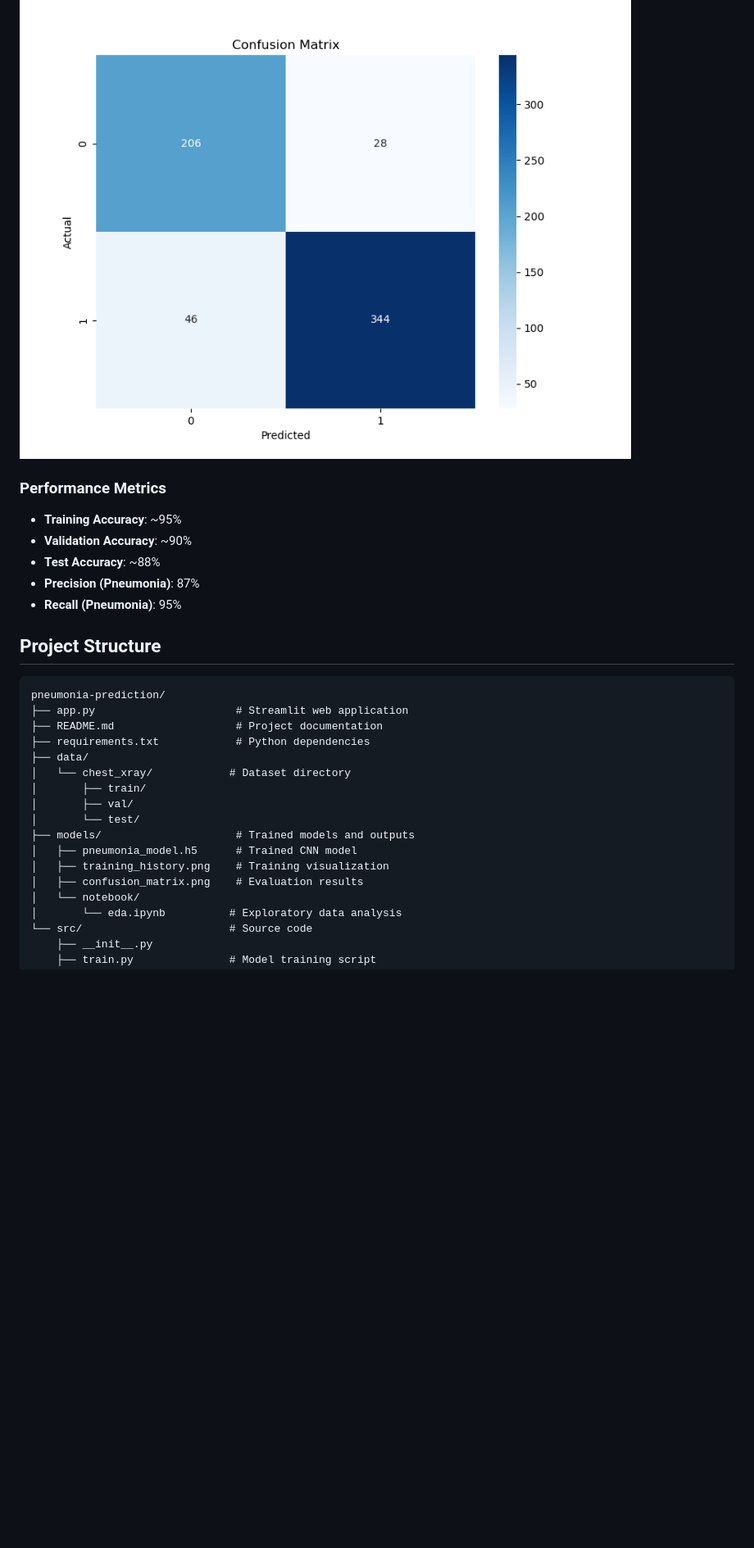
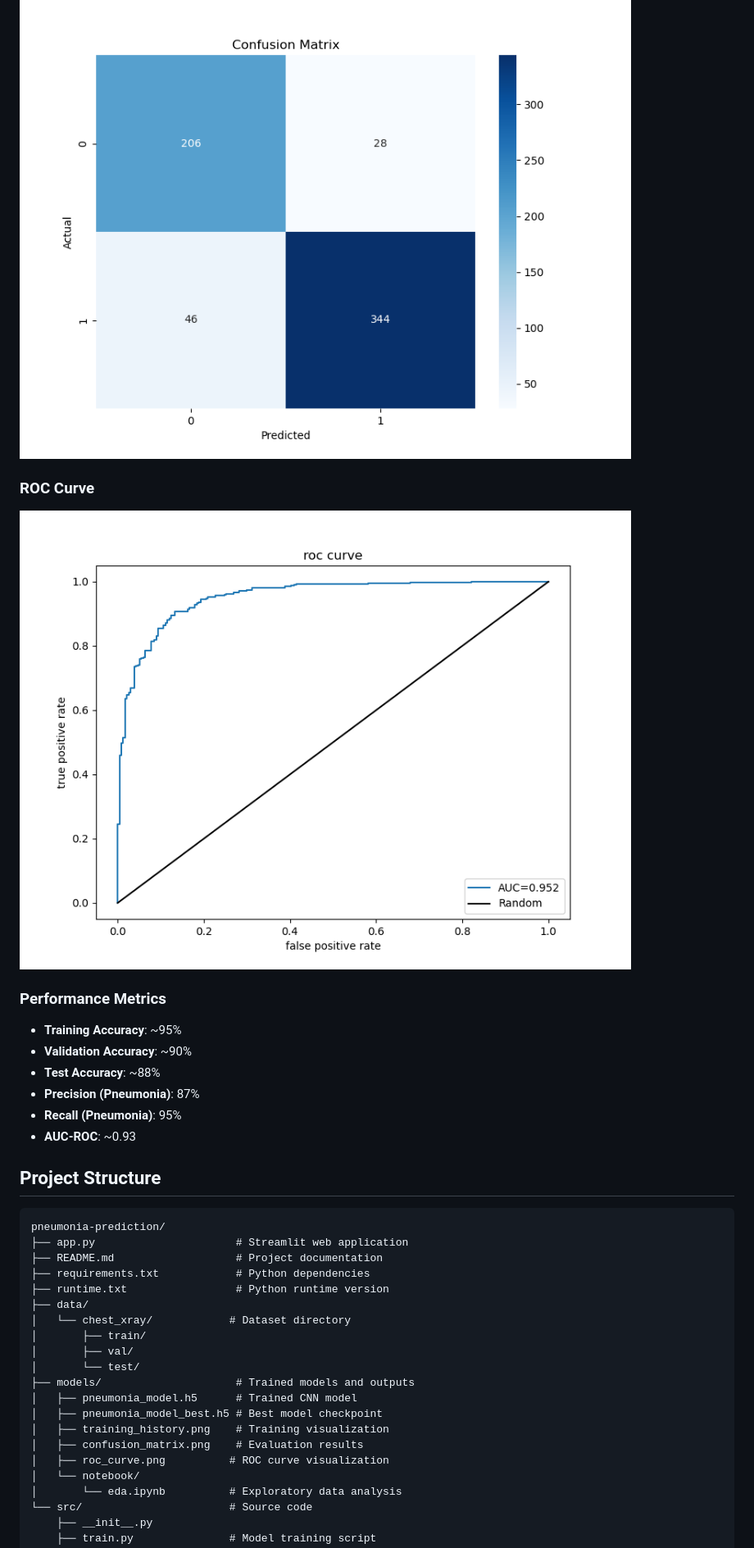
Before and after one commit to Ganesh-gsg-45/pneumonia-pridiction, a Markdown page: README.md, the part around the change printed below. Shown: that part at 82% size. Drawn GitHub-style; pictures changed too: models/roc_curve.png (added); blank space fills up the shorter version.

```diff
--- a/README.md
+++ b/README.md
@@ -227,6 +242,10 @@ The Streamlit application provides:
 
 ![Confusion Matrix](models/confusion_matrix.png)
 
+### ROC Curve
+
+![ROC Curve](models/roc_curve.png)
+
 ### Performance Metrics
 
 - **Training Accuracy**: ~95%
@@ -234,6 +253,7 @@ The Streamlit application provides:
 - **Test Accuracy**: ~88%
 - **Precision (Pneumonia)**: 87%
 - **Recall (Pneumonia)**: 95%
+- **AUC-ROC**: ~0.93
 
 ##  Project Structure
 
@@ -242,6 +262,7 @@ pneumonia-prediction/
 ├── app.py                      # Streamlit web application
 ├── README.md                   # Project documentation
 ├── requirements.txt            # Python dependencies
+├── runtime.txt                 # Python runtime version
 ├── data/
 │   └── chest_xray/            # Dataset directory
 │       ├── train/
@@ -249,8 +270,10 @@ pneumonia-prediction/
 │       └── test/
 ├── models/                     # Trained models and outputs
 │   ├── pneumonia_model.h5      # Trained CNN model
+│   ├── pneumonia_model_best.h5 # Best model checkpoint
 │   ├── training_history.png    # Training visualization
 │   ├── confusion_matrix.png    # Evaluation results
+│   ├── roc_curve.png          # ROC curve visualization
 │   └── notebook/
 │       └── eda.ipynb          # Exploratory data analysis
 └── src/                       # Source code
```
Also changed, not shown: other parts of README.md (+27 -12 lines), 5 other files.
